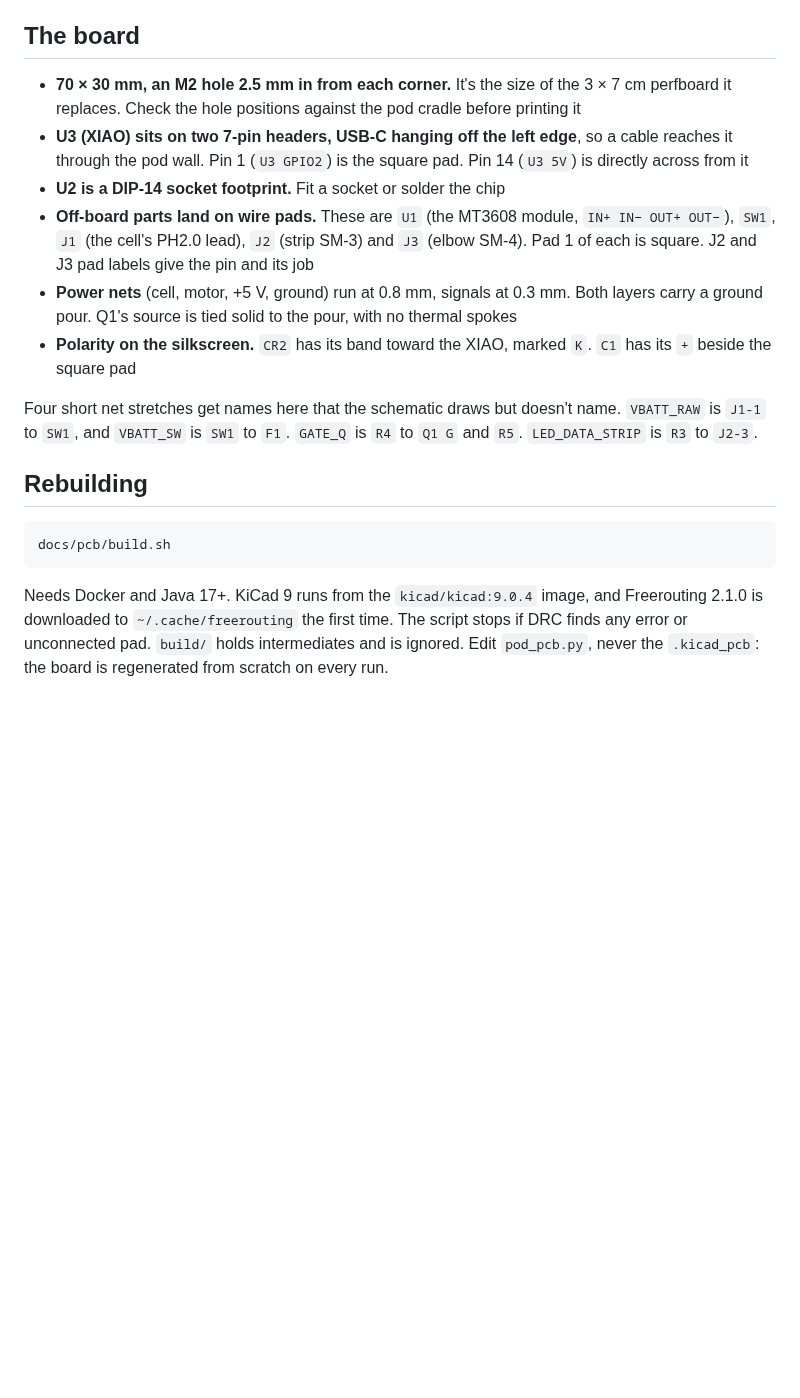
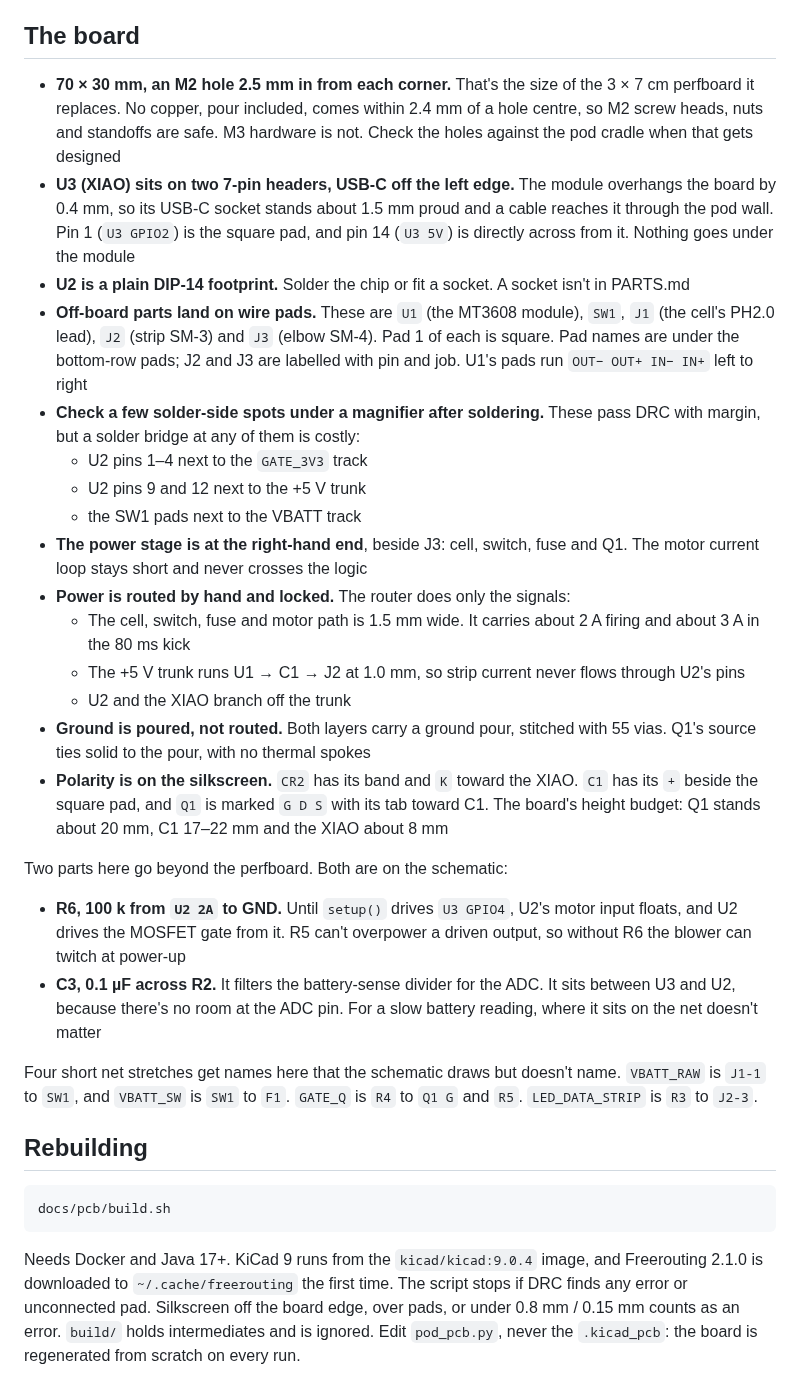
Before and after one commit to darknet-doll/clown, a Markdown page: docs/pcb/README.md, the part around one of its changes. GitHub-like rendering; blank space fills up the shorter version.

Commit message:
Re-lay out the pod PCB after review: hand-routed power, poured ground
Fixes from four review agents and two re-reviews:
- Power stage moved beside J3; cell, switch, fuse and motor paths
  hand-routed at 1.5 mm, +5V trunk U1 -> C1 -> J2 clear of U2's pins
- GND is pours plus 55 stitching vias, no routed ground
- 0.4 mm clearance everywhere, no copper within 2.4 mm of a hole
- R6 and C3 added; Q1 moved clear of U2's body
- Silkscreen at least 0.8 mm / 0.15 mm, nothing off the edge; DRC now
  fails on silk problems; pour 0.5 mm from the edge
- XIAO moved 1.5 mm left so its USB-C stands proud of the edge
- README gives the PCBWay form settings that differ from the defaults

DRC with all severities: no errors, one starved-thermal warning on a pad
that also joins the back pour.

Co-Authored-By: Claude Opus 5.5 <noreply@anthropic.com>

```diff
--- a/docs/pcb/README.md
+++ b/docs/pcb/README.md
@@ -34,22 +47,49 @@ hand (see [PARTS.md](../../PARTS.md)).
 
 ## The board
 
-- **70 × 30 mm, an M2 hole 2.5 mm in from each corner.** It's the size of the
-  3 × 7 cm perfboard it replaces. Check the hole positions against the pod
-  cradle before printing it
-- **U3 (XIAO) sits on two 7-pin headers, USB-C hanging off the left edge**, so
-  a cable reaches it through the pod wall. Pin 1 (`U3 GPIO2`) is the square pad.
-  Pin 14 (`U3 5V`) is directly across from it
-- **U2 is a DIP-14 socket footprint.** Fit a socket or solder the chip
-- **Off-board parts land on wire pads.** These are `U1` (the MT3608 module,
-  `IN+ IN− OUT+ OUT−`), `SW1`, `J1` (the cell's PH2.0 lead), `J2` (strip SM-3)
-  and `J3` (elbow SM-4). Pad 1 of each is square. J2 and J3 pad labels give the
-  pin and its job
-- **Power nets** (cell, motor, +5 V, ground) run at 0.8 mm, signals at 0.3 mm.
-  Both layers carry a ground pour. Q1's source is tied solid to the pour, with
-  no thermal spokes
-- **Polarity on the silkscreen.** `CR2` has its band toward the XIAO, marked
-  `K`. `C1` has its `+` beside the square pad
+- **70 × 30 mm, an M2 hole 2.5 mm in from each corner.** That's the size of the
+  3 × 7 cm perfboard it replaces. No copper, pour included, comes within 2.4 mm
+  of a hole centre, so M2 screw heads, nuts and standoffs are safe. M3 hardware is not. Check the
+  holes against the pod cradle when that gets designed
+- **U3 (XIAO) sits on two 7-pin headers, USB-C off the left edge.** The module
+  overhangs the board by 0.4 mm, so its USB-C socket stands about 1.5 mm proud
+  and a cable reaches it through the pod wall. Pin 1 (`U3 GPIO2`) is the square
+  pad, and pin 14 (`U3 5V`) is directly across from it. Nothing goes under the
+  module
+- **U2 is a plain DIP-14 footprint.** Solder the chip or fit a socket. A socket
+  isn't in PARTS.md
+- **Off-board parts land on wire pads.** These are `U1` (the MT3608 module), `SW1`,
+  `J1` (the cell's PH2.0 lead), `J2` (strip SM-3) and `J3` (elbow SM-4). Pad 1 of
+  each is square. Pad names are under the bottom-row pads; J2 and J3 are labelled
+  with pin and job. U1's pads run `OUT− OUT+ IN− IN+` left to right
+- **Check a few solder-side spots under a magnifier after soldering.** These
+  pass DRC with margin, but a solder bridge at any of them is costly:
+  - U2 pins 1–4 next to the `GATE_3V3` track
+  - U2 pins 9 and 12 next to the +5 V trunk
+  - the SW1 pads next to the VBATT track
+- **The power stage is at the right-hand end**, beside J3: cell, switch, fuse
+  and Q1. The motor current loop stays short and never crosses the logic
+- **Power is routed by hand and locked.** The router does only the signals:
+  - The cell, switch, fuse and motor path is 1.5 mm wide. It carries about 2 A
+    firing and about 3 A in the 80 ms kick
+  - The +5 V trunk runs U1 → C1 → J2 at 1.0 mm, so strip current never flows
+    through U2's pins
+  - U2 and the XIAO branch off the trunk
+- **Ground is poured, not routed.** Both layers carry a ground pour, stitched
+  with 55 vias. Q1's source ties solid to the pour, with no thermal spokes
+- **Polarity is on the silkscreen.** `CR2` has its band and `K` toward the XIAO.
+  `C1` has its `+` beside the square pad, and `Q1` is marked `G D S` with its
+  tab toward C1. The board's height budget: Q1 stands about 20 mm, C1 17–22 mm
+  and the XIAO about 8 mm
+
+Two parts here go beyond the perfboard. Both are on the schematic:
+
+- **R6, 100 k from `U2 2A` to GND.** Until `setup()` drives `U3 GPIO4`, U2's
+  motor input floats, and U2 drives the MOSFET gate from it. R5 can't overpower
+  a driven output, so without R6 the blower can twitch at power-up
+- **C3, 0.1 µF across R2.** It filters the battery-sense divider for the ADC.
+  It sits between U3 and U2, because there's no room at the ADC pin. For a slow
+  battery reading, where it sits on the net doesn't matter
 
 Four short net stretches get names here that the schematic draws but doesn't
 name. `VBATT_RAW` is `J1-1` to `SW1`, and `VBATT_SW` is `SW1` to `F1`.
@@ -63,6 +103,7 @@ docs/pcb/build.sh
 
 Needs Docker and Java 17+. KiCad 9 runs from the `kicad/kicad:9.0.4` image, and
 Freerouting 2.1.0 is downloaded to `~/.cache/freerouting` the first time. The
-script stops if DRC finds any error or unconnected pad. `build/` holds
+script stops if DRC finds any error or unconnected pad. Silkscreen off the board
+edge, over pads, or under 0.8 mm / 0.15 mm counts as an error. `build/` holds
 intermediates and is ignored. Edit `pod_pcb.py`, never the `.kicad_pcb`: the
 board is regenerated from scratch on every run.
```
Also changed, not shown: other parts of docs/pcb/README.md (+21 -8 lines), docs/pcb/fab/clown-pod-bottom.png, docs/pcb/fab/clown-pod-top.png, 5 other files.
